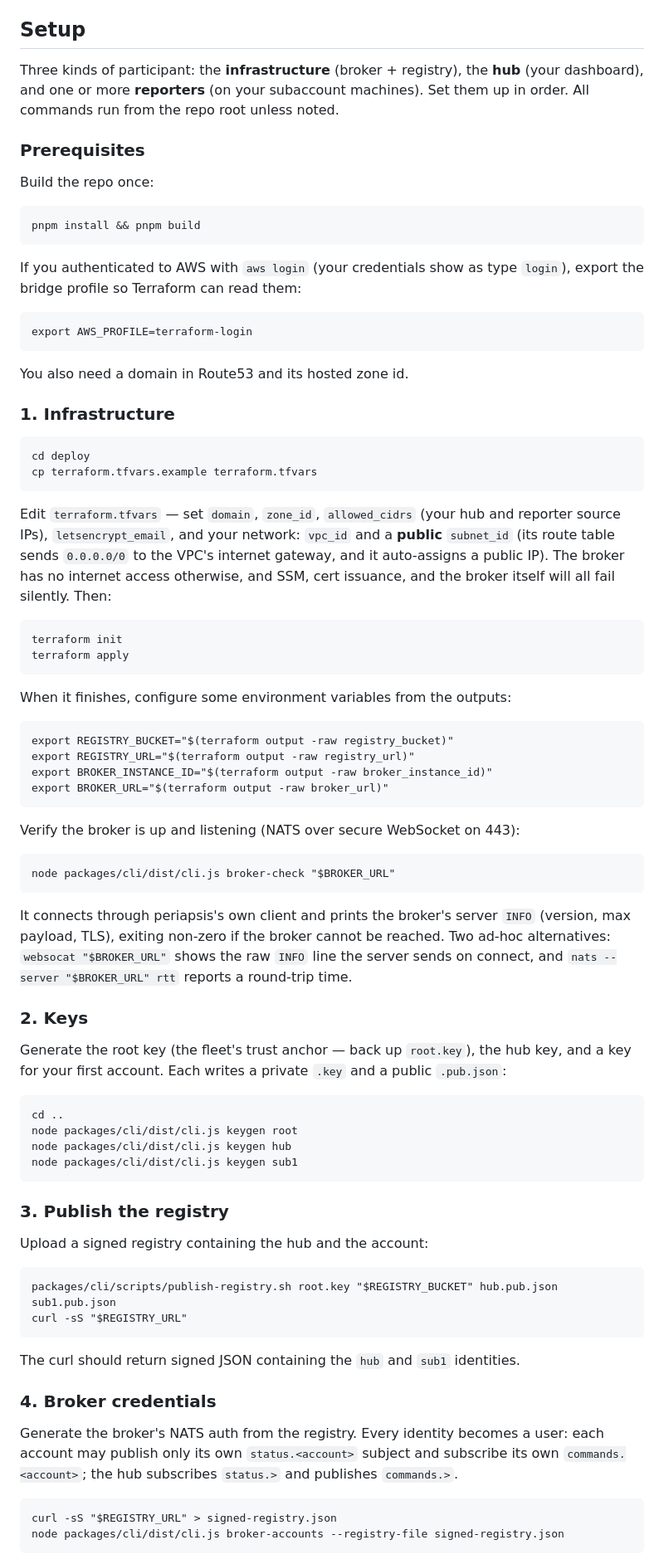
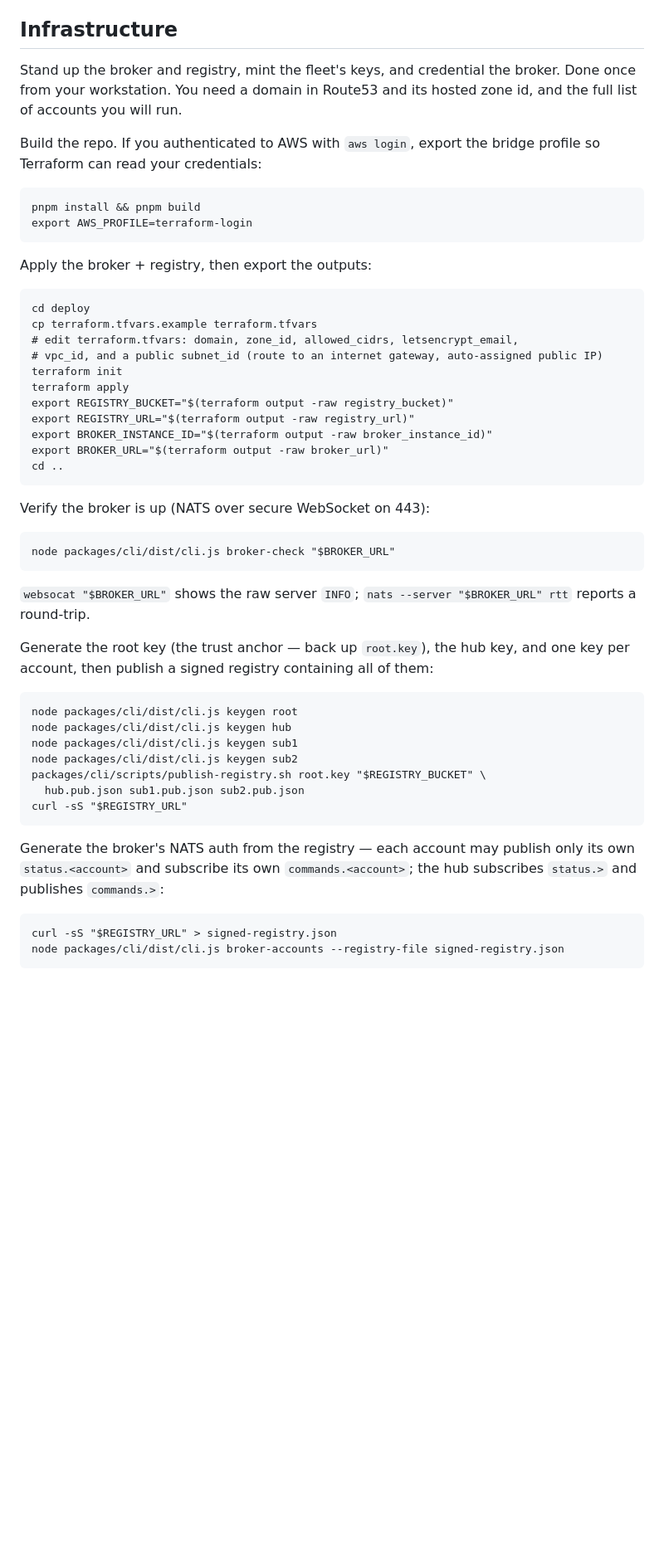
Before and after one commit to double-nibble/periapsis, a Markdown page: README.md, the part around one of its changes. Shown at 83% size. GitHub-like rendering; blank space fills up the shorter version.

````diff
--- a/README.md
+++ b/README.md
@@ -28,95 +28,61 @@ by account, so one view aggregates many agents without conflating them.
 - `packages/cli` — operator commands: keygen, registry signing.
 - `deploy/` — Terraform for the broker and registry.
 
-## Setup
+## Infrastructure
 
-Three kinds of participant: the **infrastructure** (broker + registry), the **hub**
-(your dashboard), and one or more **reporters** (on your subaccount machines). Set them
-up in order. All commands run from the repo root unless noted.
+Stand up the broker and registry, mint the fleet's keys, and credential the broker. Done
+once from your workstation. You need a domain in Route53 and its hosted zone id, and the
+full list of accounts you will run.
 
-### Prerequisites
-
-Build the repo once:
+Build the repo. If you authenticated to AWS with `aws login`, export the bridge profile so
+Terraform can read your credentials:
 
 ```
 pnpm install && pnpm build
-```
-
-If you authenticated to AWS with `aws login` (your credentials show as type `login`),
-export the bridge profile so Terraform can read them:
-
-```
 export AWS_PROFILE=terraform-login
 ```
 
-You also need a domain in Route53 and its hosted zone id.
-
-### 1. Infrastructure
+Apply the broker + registry, then export the outputs:
 
 ```
 cd deploy
 cp terraform.tfvars.example terraform.tfvars
-```
-
-Edit `terraform.tfvars` — set `domain`, `zone_id`, `allowed_cidrs` (your hub and reporter
-source IPs), `letsencrypt_email`, and your network: `vpc_id` and a **public** `subnet_id`
-(its route table sends `0.0.0.0/0` to the VPC's internet gateway, and it auto-assigns a
-public IP). The broker has no internet access otherwise, and SSM, cert issuance, and the
-broker itself will all fail silently. Then:
-
-```
+# edit terraform.tfvars: domain, zone_id, allowed_cidrs, letsencrypt_email,
+# vpc_id, and a public subnet_id (route to an internet gateway, auto-assigned public IP)
 terraform init
 terraform apply
-```
-
-When it finishes, configure some environment variables from the outputs:
-
-```
 export REGISTRY_BUCKET="$(terraform output -raw registry_bucket)"
 export REGISTRY_URL="$(terraform output -raw registry_url)"
 export BROKER_INSTANCE_ID="$(terraform output -raw broker_instance_id)"
 export BROKER_URL="$(terraform output -raw broker_url)"
+cd ..
 ```
 
-Verify the broker is up and listening (NATS over secure WebSocket on 443):
+Verify the broker is up (NATS over secure WebSocket on 443):
 
 ```
 node packages/cli/dist/cli.js broker-check "$BROKER_URL"
 ```
 
-It connects through periapsis's own client and prints the broker's server `INFO`
-(version, max payload, TLS), exiting non-zero if the broker cannot be reached. Two
-ad-hoc alternatives: `websocat "$BROKER_URL"` shows the raw `INFO` line the server
-sends on connect, and `nats --server "$BROKER_URL" rtt` reports a round-trip time.
+`websocat "$BROKER_URL"` shows the raw server `INFO`; `nats --server "$BROKER_URL" rtt`
+reports a round-trip.
 
-### 2. Keys
-
-Generate the root key (the fleet's trust anchor — back up `root.key`), the hub key, and a
-key for your first account. Each writes a private `.key` and a public `.pub.json`:
+Generate the root key (the trust anchor — back up `root.key`), the hub key, and one key
+per account, then publish a signed registry containing all of them:
 
 ```
-cd ..
 node packages/cli/dist/cli.js keygen root
 node packages/cli/dist/cli.js keygen hub
 node packages/cli/dist/cli.js keygen sub1
-```
-
-### 3. Publish the registry
-
-Upload a signed registry containing the hub and the account:
-
-```
-packages/cli/scripts/publish-registry.sh root.key "$REGISTRY_BUCKET" hub.pub.json sub1.pub.json
+node packages/cli/dist/cli.js keygen sub2
+packages/cli/scripts/publish-registry.sh root.key "$REGISTRY_BUCKET" \
+  hub.pub.json sub1.pub.json sub2.pub.json
 curl -sS "$REGISTRY_URL"
 ```
 
-The curl should return signed JSON containing the `hub` and `sub1` identities.
-
-### 4. Broker credentials
-
-Generate the broker's NATS auth from the registry. Every identity becomes a user: each
-account may publish only its own `status.<account>` subject and subscribe its own
-`commands.<account>`; the hub subscribes `status.>` and publishes `commands.>`.
+Generate the broker's NATS auth from the registry — each account may publish only its own
+`status.<account>` and subscribe its own `commands.<account>`; the hub subscribes
+`status.>` and publishes `commands.>`:
 
 ```
 curl -sS "$REGISTRY_URL" > signed-registry.json
````
Also changed, not shown: other parts of README.md (+21 -24 lines).
